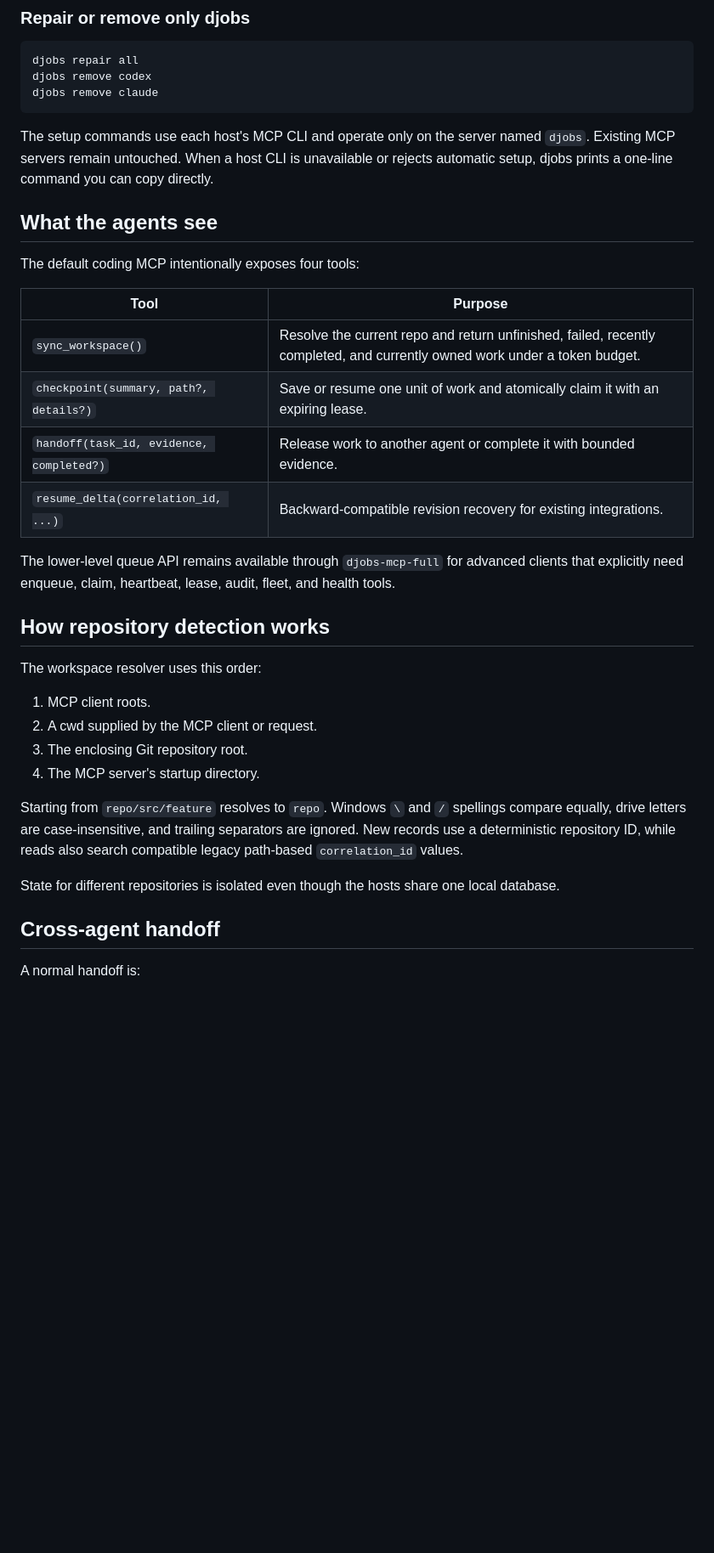
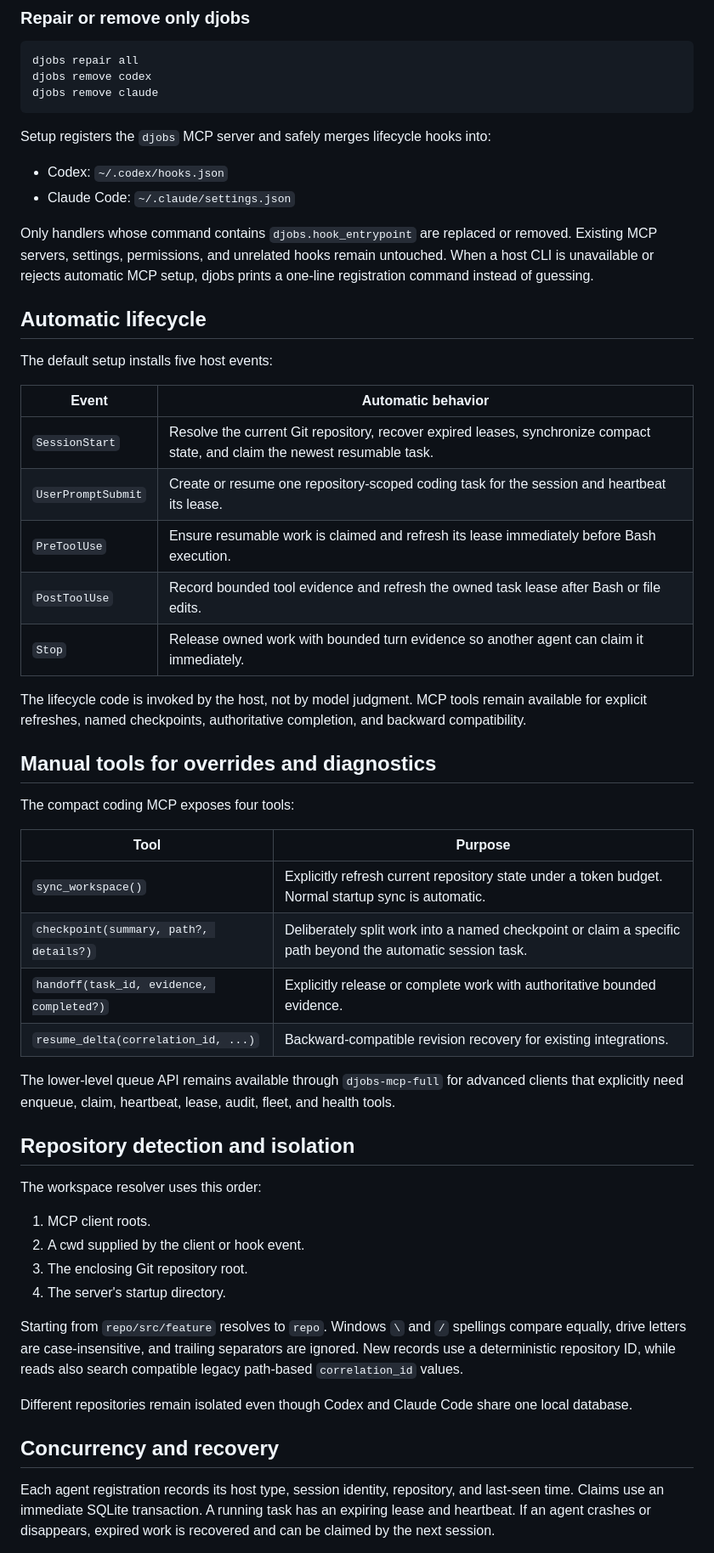
Before and after one commit to jhuang-tw/djobs, a Markdown page: README.md, the part around one of its changes. Shown at 85% size. GitHub-like rendering; blank space fills up the shorter version.

````diff
--- a/README.md
+++ b/README.md
@@ -38,35 +55,54 @@ djobs remove codex
 djobs remove claude
 ```
 
-The setup commands use each host's MCP CLI and operate only on the server named `djobs`. Existing MCP servers remain untouched. When a host CLI is unavailable or rejects automatic setup, djobs prints a one-line command you can copy directly.
+Setup registers the `djobs` MCP server and safely merges lifecycle hooks into:
 
-## What the agents see
+- Codex: `~/.codex/hooks.json`
+- Claude Code: `~/.claude/settings.json`
 
-The default coding MCP intentionally exposes four tools:
+Only handlers whose command contains `djobs.hook_entrypoint` are replaced or removed. Existing MCP servers, settings, permissions, and unrelated hooks remain untouched. When a host CLI is unavailable or rejects automatic MCP setup, djobs prints a one-line registration command instead of guessing.
+
+## Automatic lifecycle
+
+The default setup installs five host events:
+
+| Event | Automatic behavior |
+|---|---|
+| `SessionStart` | Resolve the current Git repository, recover expired leases, synchronize compact state, and claim the newest resumable task. |
+| `UserPromptSubmit` | Create or resume one repository-scoped coding task for the session and heartbeat its lease. |
+| `PreToolUse` | Ensure resumable work is claimed and refresh its lease immediately before Bash execution. |
+| `PostToolUse` | Record bounded tool evidence and refresh the owned task lease after Bash or file edits. |
+| `Stop` | Release owned work with bounded turn evidence so another agent can claim it immediately. |
+
+The lifecycle code is invoked by the host, not by model judgment. MCP tools remain available for explicit refreshes, named checkpoints, authoritative completion, and backward compatibility.
+
+## Manual tools for overrides and diagnostics
+
+The compact coding MCP exposes four tools:
 
 | Tool | Purpose |
 |---|---|
-| `sync_workspace()` | Resolve the current repo and return unfinished, failed, recently completed, and currently owned work under a token budget. |
-| `checkpoint(summary, path?, details?)` | Save or resume one unit of work and atomically claim it with an expiring lease. |
-| `handoff(task_id, evidence, completed?)` | Release work to another agent or complete it with bounded evidence. |
+| `sync_workspace()` | Explicitly refresh current repository state under a token budget. Normal startup sync is automatic. |
+| `checkpoint(summary, path?, details?)` | Deliberately split work into a named checkpoint or claim a specific path beyond the automatic session task. |
+| `handoff(task_id, evidence, completed?)` | Explicitly release or complete work with authoritative bounded evidence. |
 | `resume_delta(correlation_id, ...)` | Backward-compatible revision recovery for existing integrations. |
 
 The lower-level queue API remains available through `djobs-mcp-full` for advanced clients that explicitly need enqueue, claim, heartbeat, lease, audit, fleet, and health tools.
 
-## How repository detection works
+## Repository detection and isolation
 
 The workspace resolver uses this order:
 
 1. MCP client roots.
-2. A cwd supplied by the MCP client or request.
+2. A cwd supplied by the client or hook event.
 3. The enclosing Git repository root.
-4. The MCP server's startup directory.
+4. The server's startup directory.
 
 Starting from `repo/src/feature` resolves to `repo`. Windows `\` and `/` spellings compare equally, drive letters are case-insensitive, and trailing separators are ignored. New records use a deterministic repository ID, while reads also search compatible legacy path-based `correlation_id` values.
 
-State for different repositories is isolated even though the hosts share one local database.
+Different repositories remain isolated even though Codex and Claude Code share one local database.
 
-## Cross-agent handoff
+## Concurrency and recovery
 
-A normal handoff is:
+Each agent registration records its host type, session identity, repository, and last-seen time. Claims use an immediate SQLite transaction. A running task has an expiring lease and heartbeat. If an agent crashes or disappears, expired work is recovered and can be claimed by the next session.
 
````
Also changed, not shown: other parts of README.md (+42 -42 lines).
